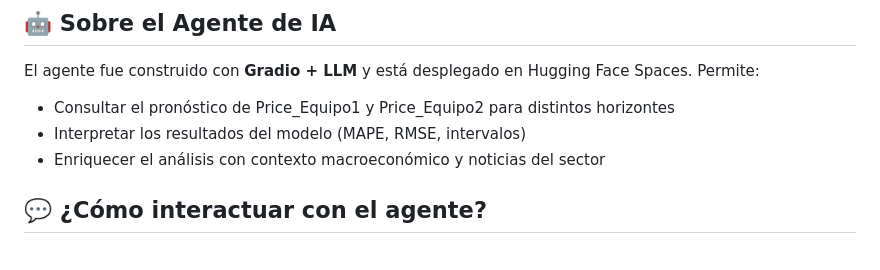
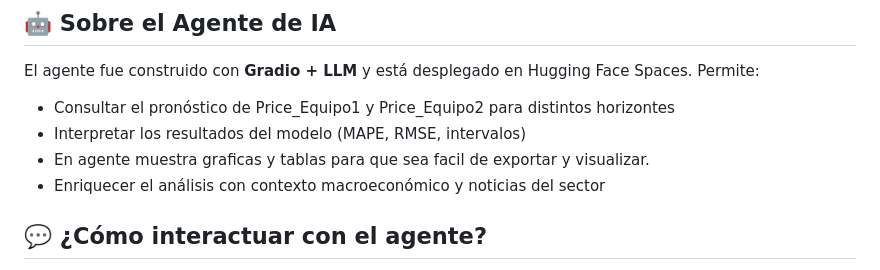
Before and after one commit to jogarzonpa-lang/forecast-mlops-agent, a Markdown page: README.md, the part around the change. GitHub-like rendering.

```diff
--- a/README.md
+++ b/README.md
@@ -71,6 +71,7 @@ Permite:
 
 - Consultar el pronóstico de Price_Equipo1 y Price_Equipo2 para distintos horizontes
 - Interpretar los resultados del modelo (MAPE, RMSE, intervalos)
+- En agente muestra graficas y tablas para que sea facil de exportar y visualizar.
 - Enriquecer el análisis con contexto macroeconómico y noticias del sector
 
 ## 💬 ¿Cómo interactuar con el agente?
```
